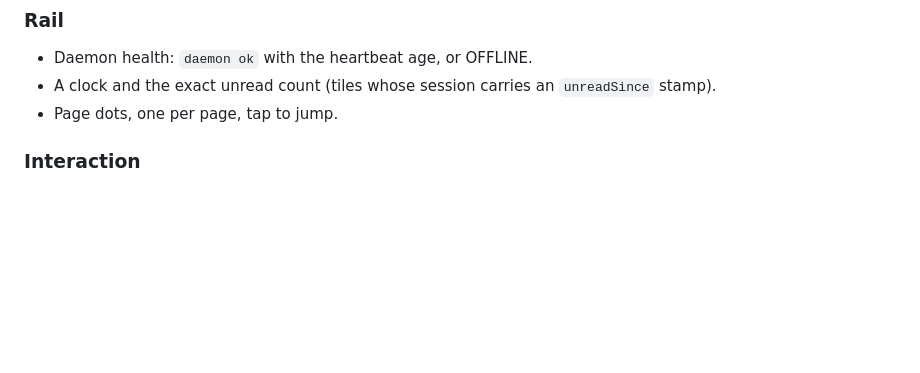
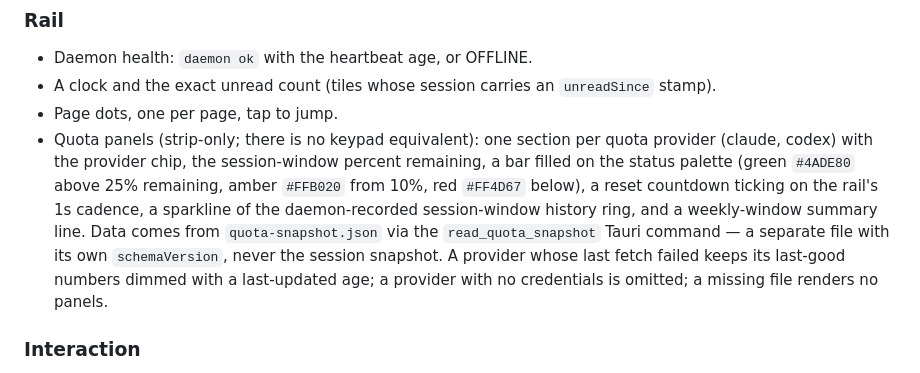
Before and after one commit to arittr/dealerboard, a Markdown page: docs/design.md, the part around the change. Rendered like a GitHub page; blank space fills up the shorter version.

Commit message:
docs(xeneon): quota panels on the strip rail

```diff
--- a/docs/design.md
+++ b/docs/design.md
@@ -349,6 +349,17 @@ Tiles are a DOM/CSS port of the keypad tile (`src/plugin/render.ts`):
 - A clock and the exact unread count (tiles whose session carries an
   `unreadSince` stamp).
 - Page dots, one per page, tap to jump.
+- Quota panels (strip-only; there is no keypad equivalent): one section per
+  quota provider (claude, codex) with the provider chip, the session-window
+  percent remaining, a bar filled on the status palette (green `#4ADE80`
+  above 25% remaining, amber `#FFB020` from 10%, red `#FF4D67` below), a
+  reset countdown ticking on the rail's 1s cadence, a sparkline of the
+  daemon-recorded session-window history ring, and a weekly-window summary
+  line. Data comes from `quota-snapshot.json` via the `read_quota_snapshot`
+  Tauri command — a separate file with its own `schemaVersion`, never the
+  session snapshot. A provider whose last fetch failed keeps its last-good
+  numbers dimmed with a last-updated age; a provider with no credentials is
+  omitted; a missing file renders no panels.
 
 ### Interaction
 
```
Also changed, not shown: AGENTS.md (+13 -5 lines).
